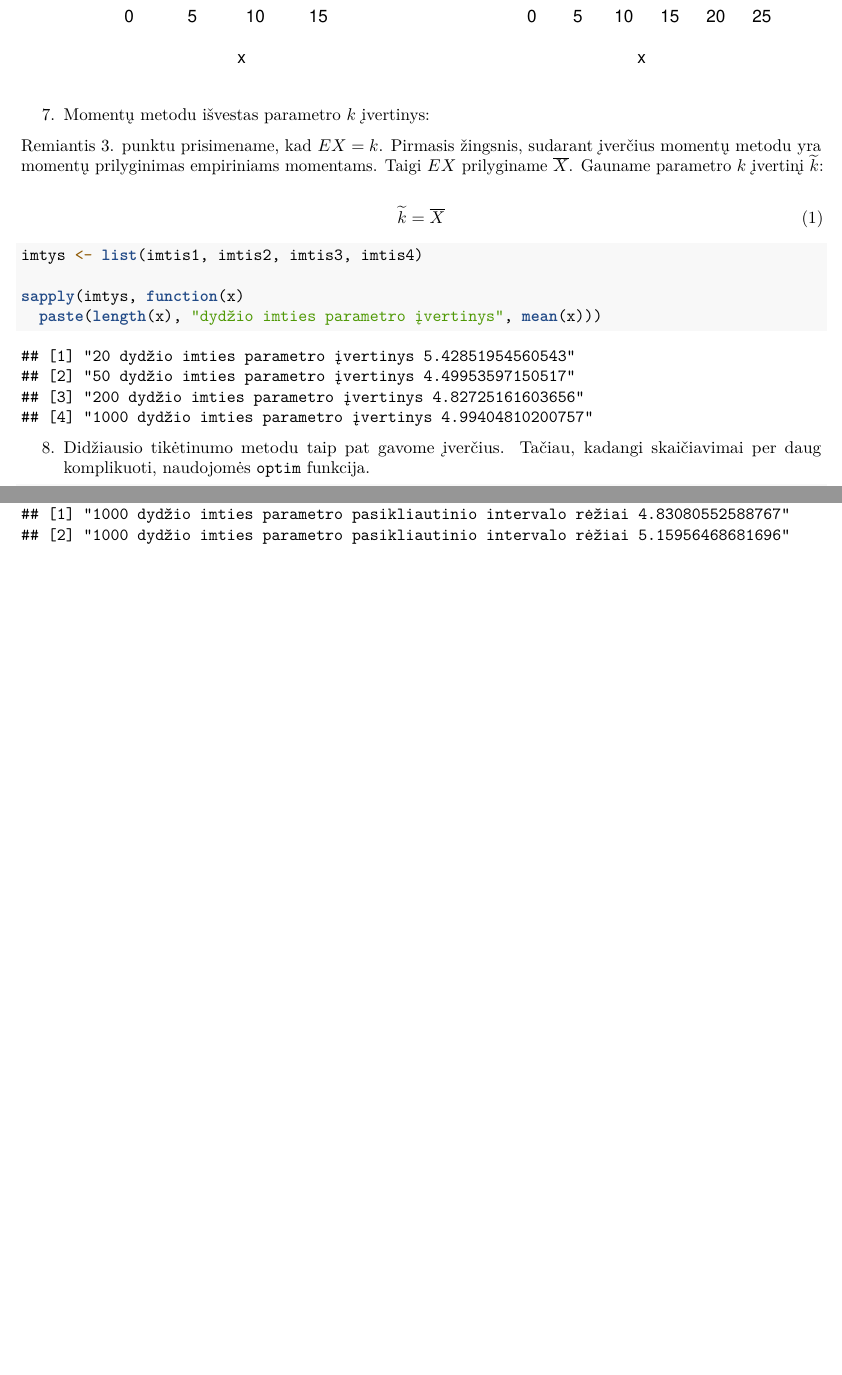
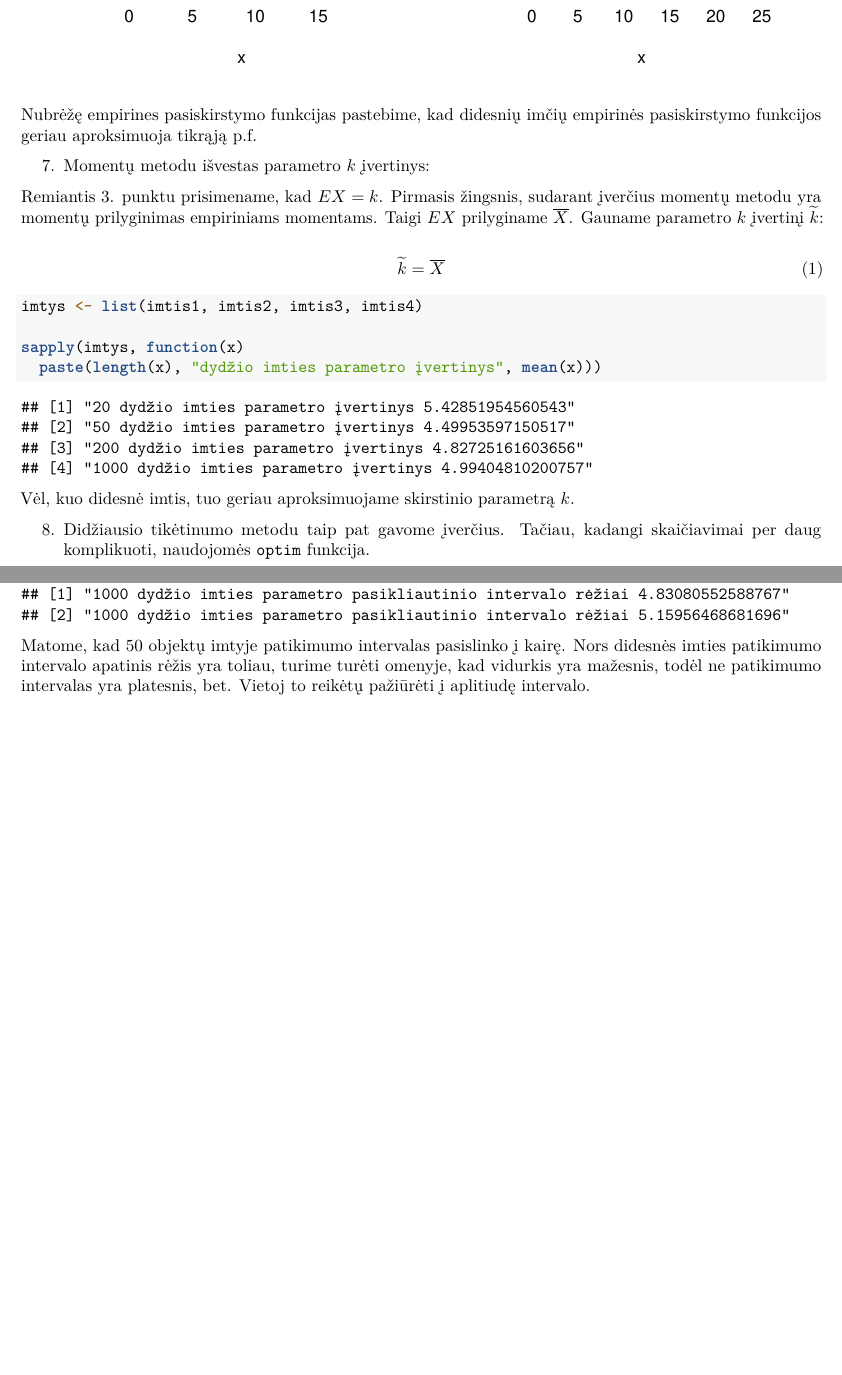
Before and after one commit to lukasjanusauskas/laboratioriniai, an R Markdown document (laboratorinis-1/main.Rmd): two parts of pages 3 and 5 of 5, joined at a grey line, cut so that both start at the same text, the shorter picture padded with empty space. Rendered offline with R 4.5, knitr and Pandoc, then LaTeX, with nearby package versions; some code elsewhere in the file could not run offline.

Commit message:
Prirašytos išvados 6-10

````diff
--- a/laboratorinis-1/main.Rmd
+++ b/laboratorinis-1/main.Rmd
@@ -77,6 +77,8 @@ suppressWarnings({
 })
 ```
 
+Nubrėžę empirines pasiskirstymo funkcijas pastebime, kad didesnių imčių empirinės pasiskirstymo funkcijos geriau aproksimuoja tikrąją p.f.
+
 7.  Momentų metodu išvestas parametro $k$ įvertinys:
 
 Remiantis 3. punktu prisimename, kad $EX = k$. Pirmasis žingsnis, sudarant įverčius momentų metodu yra momentų prilyginimas empiriniams momentams. Taigi $EX$ prilyginame $\overline{X}$. Gauname parametro $k$ įvertinį $\widetilde{k}$:
@@ -92,6 +94,8 @@ imtys <- list(imtis1, imtis2, imtis3, imtis4)
 sapply(imtys, function(x)
   paste(length(x), "dydžio imties parametro įvertinys", mean(x)))
 ```
+
+Vėl, kuo didesnė imtis, tuo geriau aproksimuojame skirstinio parametrą $k$.
 
 8.  Didžiausio tikėtinumo metodu taip pat gavome įverčius. Tačiau, kadangi skaičiavimai per daug komplikuoti, naudojomės `optim` funkcija.
 
@@ -163,3 +168,7 @@ lapply(imtys, function(x)
   paste(length(x), "dydžio imties parametro pasikliautinio intervalo rėžiai",
         confidence_interval_chisq(x, 0.9)))
 ```
+
+Matome, kad 50 objektų imtyje patikimumo intervalas pasislinko į kairę.
+Nors didesnės imties patikimumo intervalo apatinis rėžis yra toliau, turime turėti omenyje, kad vidurkis yra mažesnis,
+todėl ne patikimumo intervalas yra platesnis, bet. Vietoj to reikėtų pažiūrėti į aplitiudę intervalo.
````
Also changed, not shown: laboratorinis-1/main.Rmd (1 more changed lines).
